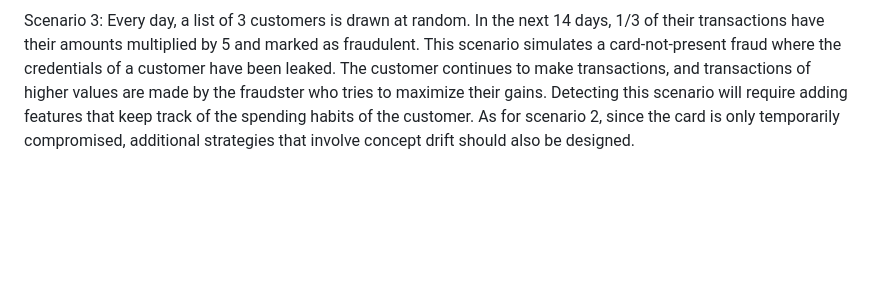
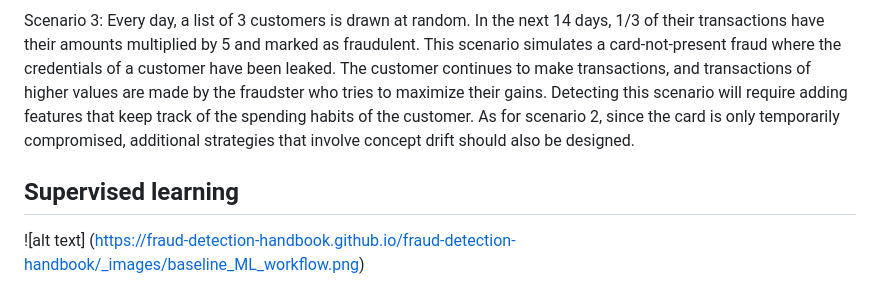
Before and after one commit to PyBeginner1/Credit-Card_Fraud_Detection, a Markdown page: README.md, the part around the change. GitHub-like rendering; blank space fills up the shorter version.

```diff
--- a/README.md
+++ b/README.md
@@ -53,3 +53,6 @@ Scenario 1: Any transaction whose amount is more than 220 is a fraud. This scena
 Scenario 2: Every day, a list of two terminals is drawn at random. All transactions on these terminals in the next 28 days will be marked as fraudulent. This scenario simulates a criminal use of a terminal, through phishing for example. Detecting this scenario will be possible by adding features that keep track of the number of fraudulent transactions on the terminal. Since the terminal is only compromised for 28 days, additional strategies that involve concept drift will need to be designed to efficiently deal with this scenario.
 
 Scenario 3: Every day, a list of 3 customers is drawn at random. In the next 14 days, 1/3 of their transactions have their amounts multiplied by 5 and marked as fraudulent. This scenario simulates a card-not-present fraud where the credentials of a customer have been leaked. The customer continues to make transactions, and transactions of higher values are made by the fraudster who tries to maximize their gains. Detecting this scenario will require adding features that keep track of the spending habits of the customer. As for scenario 2, since the card is only temporarily compromised, additional strategies that involve concept drift should also be designed.
+
+## Supervised learning
+![alt text] (https://fraud-detection-handbook.github.io/fraud-detection-handbook/_images/baseline_ML_workflow.png)
```
